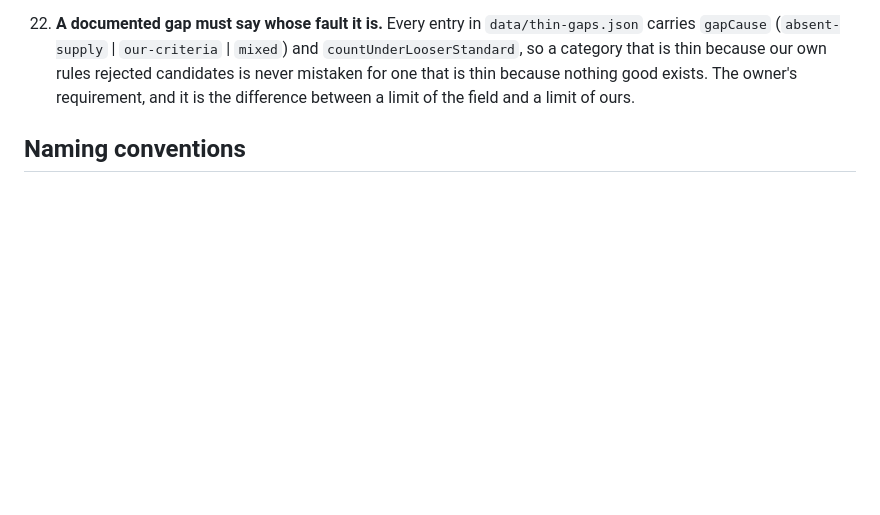
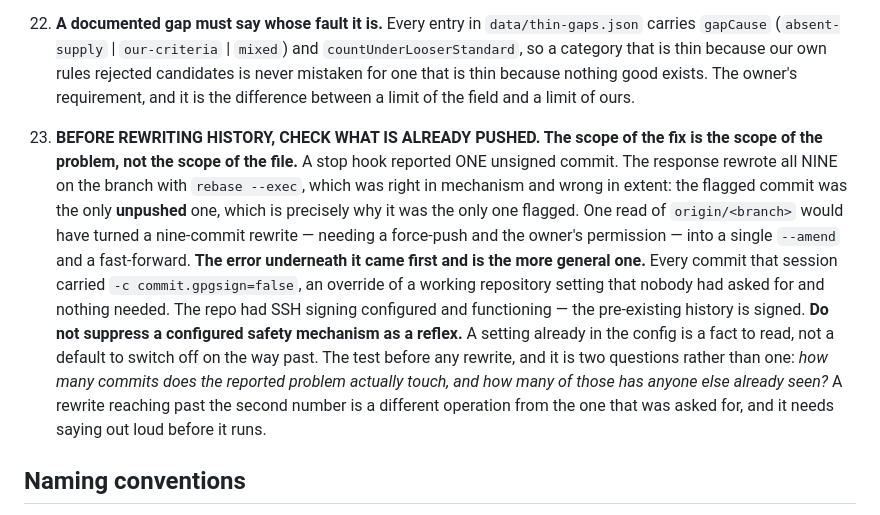
Before and after one commit to kantorhorvathambrus-source/GrowthList, a Markdown page: CLAUDE.md, the part around the change. Drawn GitHub-style; blank space fills up the shorter version.

Commit message:
Rule 21: the scope of the fix is the scope of the problem
A stop hook reported one unsigned commit; the response rewrote all
nine on the branch. Right mechanism, wrong extent -- the flagged commit
was the only unpushed one, which is why it was the only one flagged.
One read of origin/<branch> would have made it a single --amend and a
fast-forward instead of a force-push needing permission.

The error underneath came first: every commit that session carried
-c commit.gpgsign=false, suppressing a working repo setting nobody had
asked to disable. Pre-existing history is signed; the config was fine.
A setting already in the config is a fact to read, not a default to
switch off on the way past.

Co-Authored-By: Claude Opus 5 <noreply@anthropic.com>
Claude-Session: https://claude.ai/code/session_01G5AQJV1p1JftRMgdJYWB8b

```diff
--- a/CLAUDE.md
+++ b/CLAUDE.md
@@ -546,6 +546,28 @@ this file has the rules, schema, and current state.
     never mistaken for one that is thin because nothing good exists.
     The owner's requirement, and it is the difference between a limit
     of the field and a limit of ours.
+
+21. **BEFORE REWRITING HISTORY, CHECK WHAT IS ALREADY PUSHED. The scope of
+    the fix is the scope of the problem, not the scope of the file.**
+    A stop hook reported ONE unsigned commit. The response rewrote all
+    NINE on the branch with `rebase --exec`, which was right in mechanism
+    and wrong in extent: the flagged commit was the only **unpushed** one,
+    which is precisely why it was the only one flagged. One read of
+    `origin/<branch>` would have turned a nine-commit rewrite — needing a
+    force-push and the owner's permission — into a single `--amend` and a
+    fast-forward.
+    **The error underneath it came first and is the more general one.**
+    Every commit that session carried `-c commit.gpgsign=false`, an
+    override of a working repository setting that nobody had asked for and
+    nothing needed. The repo had SSH signing configured and functioning —
+    the pre-existing history is signed. **Do not suppress a configured
+    safety mechanism as a reflex.** A setting already in the config is a
+    fact to read, not a default to switch off on the way past.
+    The test before any rewrite, and it is two questions rather than one:
+    *how many commits does the reported problem actually touch, and how
+    many of those has anyone else already seen?* A rewrite reaching past
+    the second number is a different operation from the one that was
+    asked for, and it needs saying out loud before it runs.
 
 ## Naming conventions
 
```
